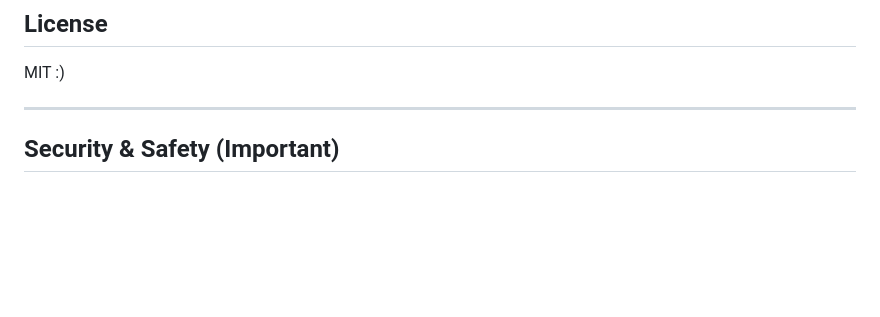
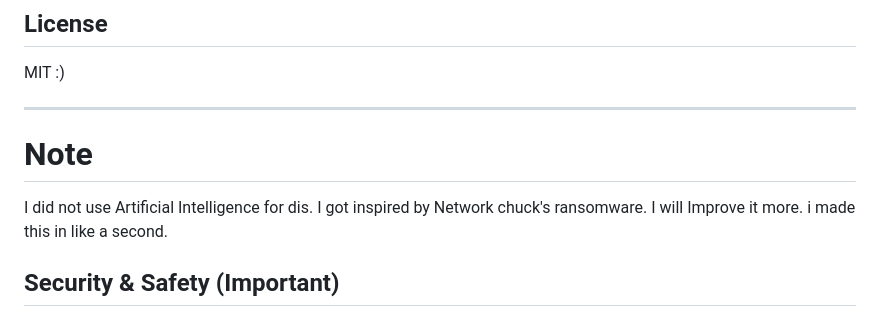
Before and after one commit to Fux0r777/ransomware-py, a Markdown page: README.md, the part around one of its changes. Drawn GitHub-style; blank space fills up the shorter version.

Commit message:
Revise README for clarity and additional notes
Updated README to clarify authorship and added a note about inspiration and intent.

```diff
--- a/README.md
+++ b/README.md
@@ -42,6 +43,12 @@ created by SQL
 MIT :)
 
 ---
+# Note
+I did not use Artificial Intelligence for dis.
+I got inspired by Network chuck's ransomware.
+I will Improve it more. i made this in like a second.
+
+
 
 
 ## Security & Safety (Important)
```
Also changed, not shown: other parts of README.md (+2 -1 lines).
